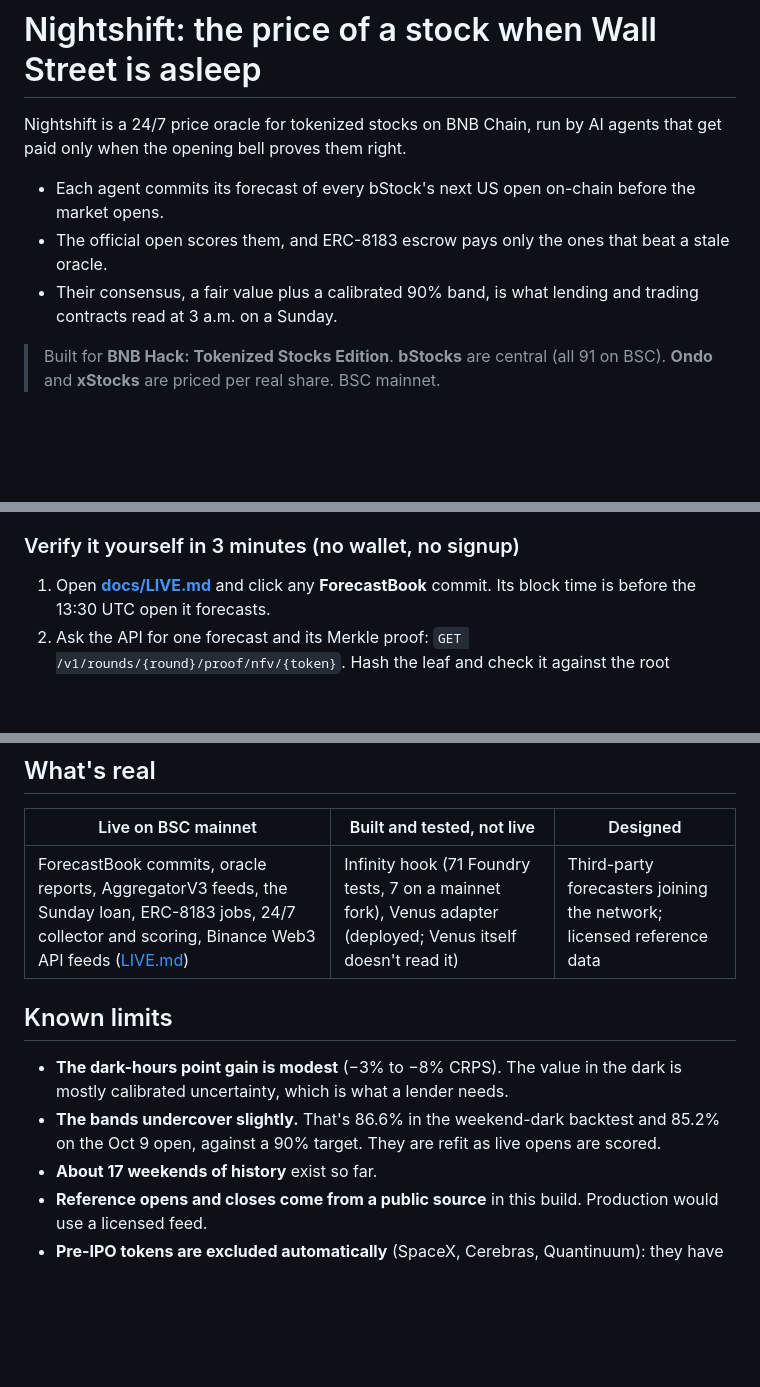
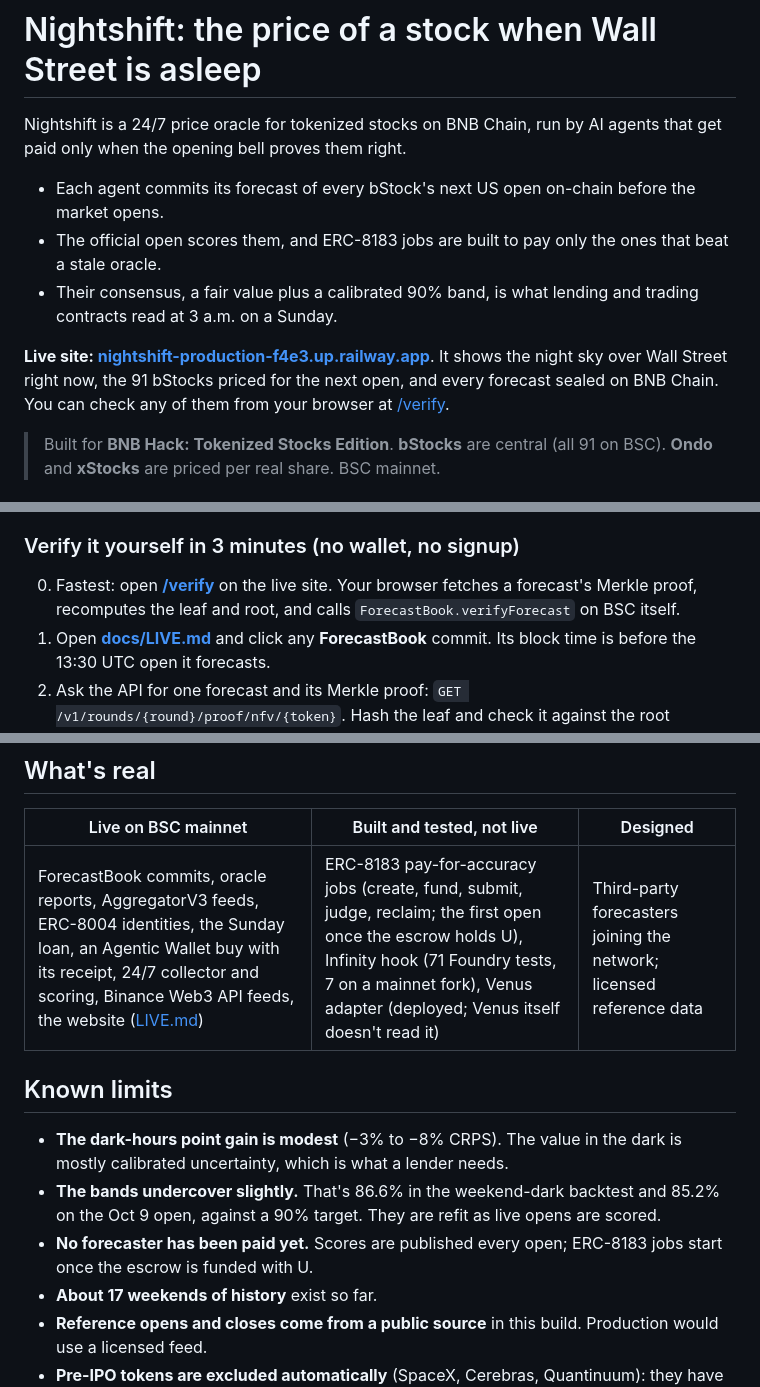
Before and after one commit to iamdflame/nightshift, a Markdown page: README.md, 3 parts joined by grey strips. Drawn GitHub-style; blank space fills up the shorter version.

````diff
--- a/README.md
+++ b/README.md
@@ -3,8 +3,10 @@
 Nightshift is a 24/7 price oracle for tokenized stocks on BNB Chain, run by AI agents that get paid only when the opening bell proves them right.
 
 - Each agent commits its forecast of every bStock's next US open on-chain before the market opens.
-- The official open scores them, and ERC-8183 escrow pays only the ones that beat a stale oracle.
+- The official open scores them, and ERC-8183 jobs are built to pay only the ones that beat a stale oracle.
 - Their consensus, a fair value plus a calibrated 90% band, is what lending and trading contracts read at 3 a.m. on a Sunday.
+
+**Live site: [nightshift-production-f4e3.up.railway.app](https://nightshift-production-f4e3.up.railway.app)**. It shows the night sky over Wall Street right now, the 91 bStocks priced for the next open, and every forecast sealed on BNB Chain. You can check any of them from your browser at [/verify](https://nightshift-production-f4e3.up.railway.app/verify).
 
 > Built for **BNB Hack: Tokenized Stocks Edition**. **bStocks** are central (all 91 on BSC). **Ondo** and **xStocks** are priced per real share. BSC mainnet.
 
@@ -20,6 +22,7 @@ Nightshift is a 24/7 price oracle for tokenized stocks on BNB Chain, run by AI a
 
 ### Verify it yourself in 3 minutes (no wallet, no signup)
 
+0. Fastest: open **[/verify](https://nightshift-production-f4e3.up.railway.app/verify)** on the live site. Your browser fetches a forecast's Merkle proof, recomputes the leaf and root, and calls `ForecastBook.verifyForecast` on BSC itself.
 1. Open **[docs/LIVE.md](docs/LIVE.md)** and click any **ForecastBook** commit. Its block time is before the 13:30 UTC open it forecasts.
 2. Ask the API for one forecast and its Merkle proof: `GET /v1/rounds/{round}/proof/nfv/{token}`. Hash the leaf and check it against the root committed in step 1:
    ```
@@ -114,12 +117,13 @@ Two findings we didn't expect:
 
 | Live on BSC mainnet | Built and tested, not live | Designed |
 |---|---|---|
-| ForecastBook commits, oracle reports, AggregatorV3 feeds, the Sunday loan, ERC-8183 jobs, 24/7 collector and scoring, Binance Web3 API feeds ([LIVE.md](docs/LIVE.md)) | Infinity hook (71 Foundry tests, 7 on a mainnet fork), Venus adapter (deployed; Venus itself doesn't read it) | Third-party forecasters joining the network; licensed reference data |
+| ForecastBook commits, oracle reports, AggregatorV3 feeds, ERC-8004 identities, the Sunday loan, an Agentic Wallet buy with its receipt, 24/7 collector and scoring, Binance Web3 API feeds, the website ([LIVE.md](docs/LIVE.md)) | ERC-8183 pay-for-accuracy jobs (create, fund, submit, judge, reclaim; the first open once the escrow holds U), Infinity hook (71 Foundry tests, 7 on a mainnet fork), Venus adapter (deployed; Venus itself doesn't read it) | Third-party forecasters joining the network; licensed reference data |
 
 ## Known limits
 
 - **The dark-hours point gain is modest** (−3% to −8% CRPS). The value in the dark is mostly calibrated uncertainty, which is what a lender needs.
 - **The bands undercover slightly.** That's 86.6% in the weekend-dark backtest and 85.2% on the Oct 9 open, against a 90% target. They are refit as live opens are scored.
+- **No forecaster has been paid yet.** Scores are published every open; ERC-8183 jobs start once the escrow is funded with U.
 - **About 17 weekends of history** exist so far.
 - **Reference opens and closes come from a public source** in this build. Production would use a licensed feed.
 - **Pre-IPO tokens are excluded automatically** (SpaceX, Cerebras, Quantinuum): they have no public reference, and their tickers collide with unrelated listed securities.
````
Also changed, not shown: docs/SUBMISSION.md (+21 -8 lines).
